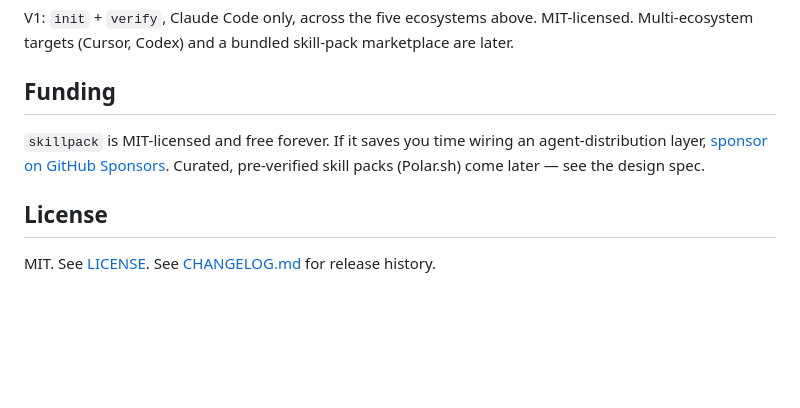
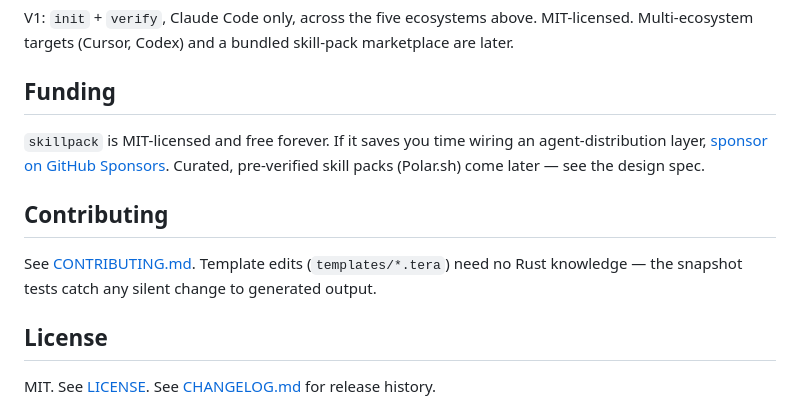
Before and after one commit to nordicnode/skillpack, a Markdown page: README.md, the part around one of its changes. Drawn GitHub-style; blank space fills up the shorter version.

```diff
--- a/README.md
+++ b/README.md
@@ -101,6 +105,12 @@ Multi-ecosystem targets (Cursor, Codex) and a bundled skill-pack marketplace are
 agent-distribution layer, [sponsor on GitHub Sponsors](https://github.com/sponsors/nordicnode).
 Curated, pre-verified skill packs (Polar.sh) come later — see the design spec.
 
+## Contributing
+
+See [CONTRIBUTING.md](CONTRIBUTING.md). Template edits (`templates/*.tera`) need
+no Rust knowledge — the snapshot tests catch any silent change to generated
+output.
+
 ## License
 
 MIT. See [LICENSE](LICENSE). See [CHANGELOG.md](CHANGELOG.md) for release history.
```
Also changed, not shown: other parts of README.md (+4 -0 lines), .github/ISSUE_TEMPLATE/bug_report.md (added, +52 -0 lines), CONTRIBUTING.md (added, +47 -0 lines).
